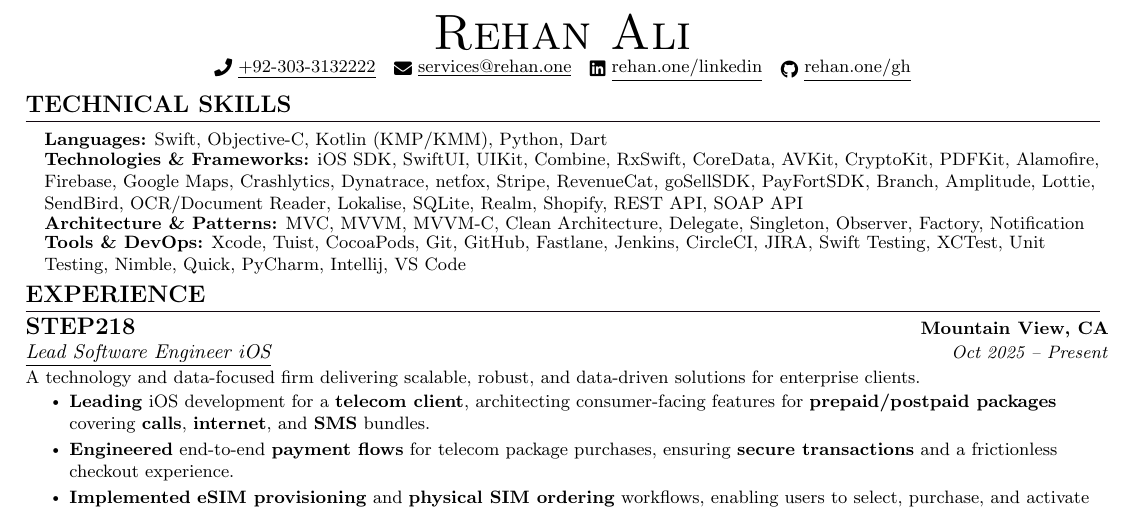
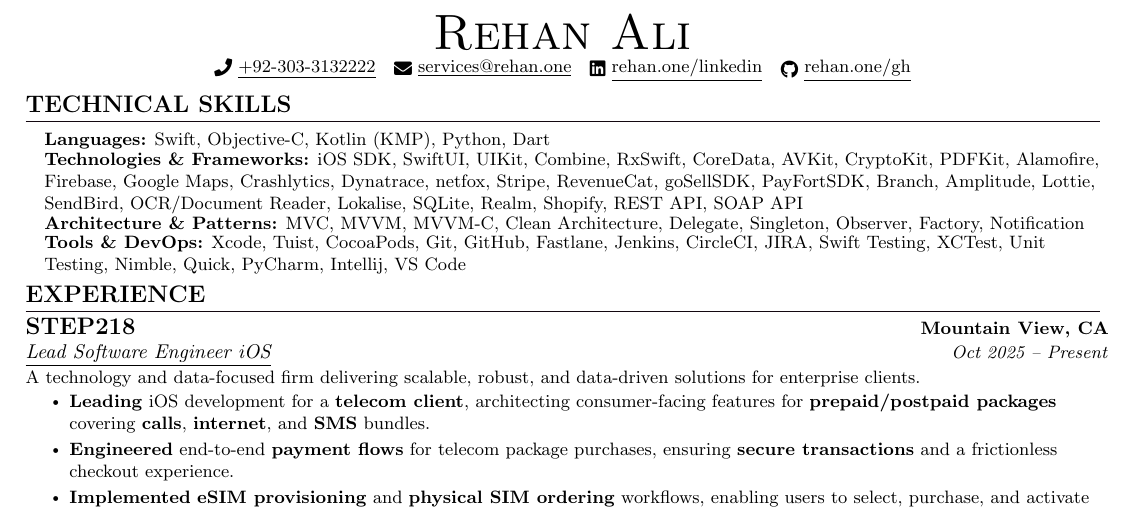
Before and after one commit to rehannali/resume, a LaTeX CV (rehan_cv.tex): part of page 1 of 2, cut so that both start at the same text. Compiled offline with pdfLaTeX.

Commit message:
Remove outdated KMM mention, keep KMP only

```diff
--- a/rehan_cv.tex
+++ b/rehan_cv.tex
@@ -240,7 +240,7 @@
  %-----------TECHNICAL SKILLS-----------
 \section{TECHNICAL SKILLS}
 \resumeSkillsHeadingListStart
-    \resumeTechSkill{Languages}{Swift, Objective-C, Kotlin (KMP/KMM), Python, Dart}
+    \resumeTechSkill{Languages}{Swift, Objective-C, Kotlin (KMP), Python, Dart}
     \resumeTechSkill{Technologies \& Frameworks}{iOS SDK, SwiftUI, UIKit, Combine, RxSwift, CoreData, AVKit, CryptoKit, PDFKit, Alamofire, Firebase, Google Maps, Crashlytics, Dynatrace, netfox, Stripe, RevenueCat, goSellSDK, PayFortSDK, Branch, Amplitude, Lottie, SendBird, OCR/Document Reader, Lokalise, SQLite, Realm, Shopify, REST API, SOAP API}
     \resumeTechSkill{Architecture \& Patterns}{MVC, MVVM, MVVM-C, Clean Architecture, Delegate, Singleton, Observer, Factory, Notification}
     \resumeTechSkill{Tools \& DevOps}{Xcode, Tuist, CocoaPods, Git, GitHub, Fastlane, Jenkins, CircleCI, JIRA, Swift Testing, XCTest, Unit Testing, Nimble, Quick, PyCharm, Intellij, VS Code}
```
Also changed, not shown: rehan_cv.tex (2 more changed lines).
